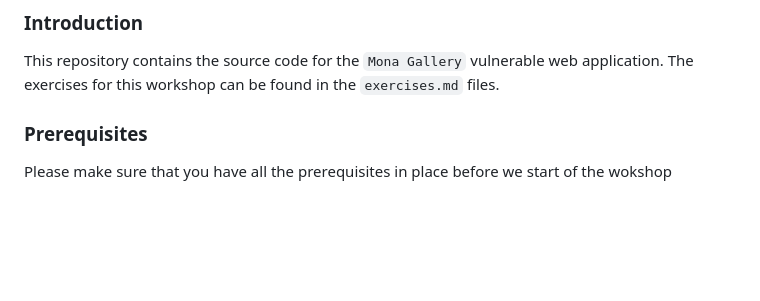
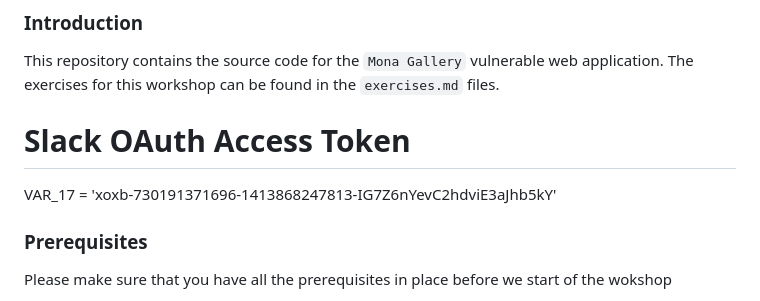
Before and after one commit to GHAS-Exercises/mona-gallery-mmt, a Markdown page: README.md, the part around the change. Drawn GitHub-style; blank space fills up the shorter version.

```diff
--- a/README.md
+++ b/README.md
@@ -15,6 +15,9 @@
 ### Introduction
 
 This repository contains the source code for the `Mona Gallery` vulnerable web application. The exercises for this workshop can be found in the `exercises.md` files.
+
+# Slack OAuth Access Token
+VAR_17 = 'xoxb-730191371696-1413868247813-IG7Z6nYevC2hdviE3aJhb5kY'
 
 ### Prerequisites
 
```
